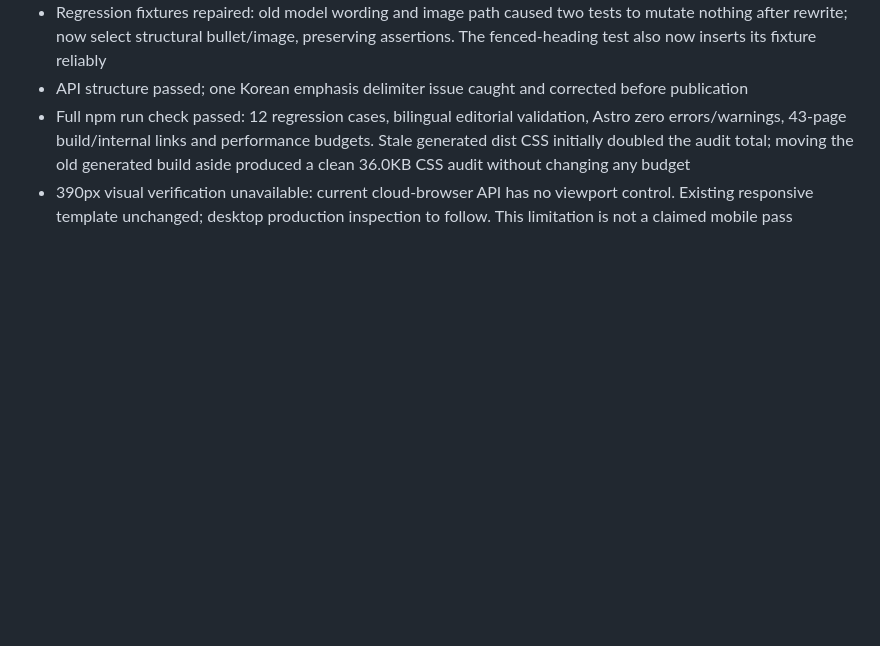
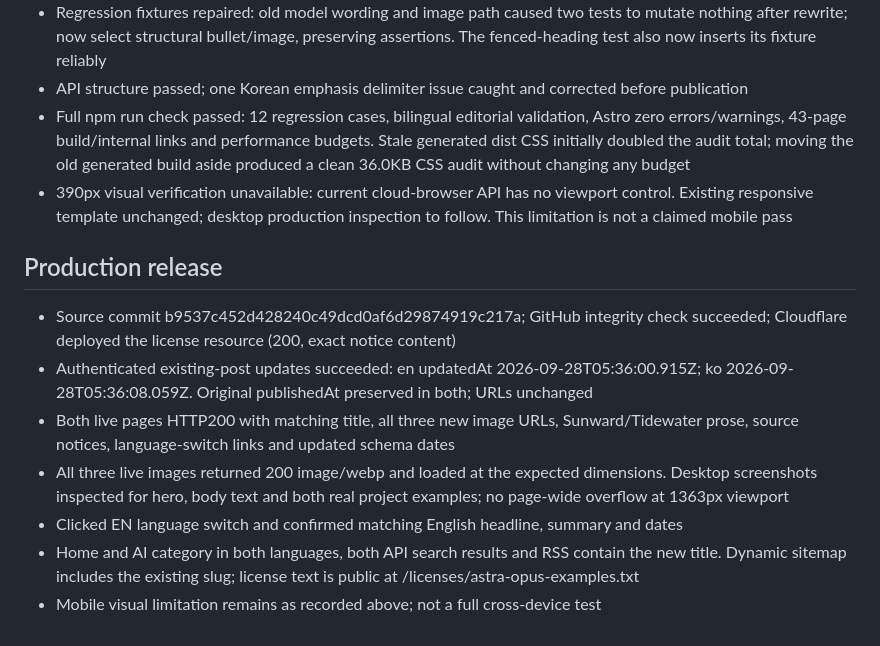
Before and after one commit to qruse/FluxScope, a Markdown page: editorial/reviews/astra-opus-rewrite-2026-09-28.md, the part around the change. Rendered like a GitHub page; blank space fills up the shorter version.

Commit message:
Record verified bilingual Astra vs Opus production release

```diff
--- a/editorial/reviews/astra-opus-rewrite-2026-09-28.md
+++ b/editorial/reviews/astra-opus-rewrite-2026-09-28.md
@@ -42,3 +42,12 @@
 - API structure passed; one Korean emphasis delimiter issue caught and corrected before publication
 - Full npm run check passed: 12 regression cases, bilingual editorial validation, Astro zero errors/warnings, 43-page build/internal links and performance budgets. Stale generated dist CSS initially doubled the audit total; moving the old generated build aside produced a clean 36.0KB CSS audit without changing any budget
 - 390px visual verification unavailable: current cloud-browser API has no viewport control. Existing responsive template unchanged; desktop production inspection to follow. This limitation is not a claimed mobile pass
+
+## Production release
+- Source commit b9537c452d428240c49dcd0af6d29874919c217a; GitHub integrity check succeeded; Cloudflare deployed the license resource (200, exact notice content)
+- Authenticated existing-post updates succeeded: en updatedAt 2026-09-28T05:36:00.915Z; ko 2026-09-28T05:36:08.059Z. Original publishedAt preserved in both; URLs unchanged
+- Both live pages HTTP200 with matching title, all three new image URLs, Sunward/Tidewater prose, source notices, language-switch links and updated schema dates
+- All three live images returned 200 image/webp and loaded at the expected dimensions. Desktop screenshots inspected for hero, body text and both real project examples; no page-wide overflow at 1363px viewport
+- Clicked EN language switch and confirmed matching English headline, summary and dates
+- Home and AI category in both languages, both API search results and RSS contain the new title. Dynamic sitemap includes the existing slug; license text is public at /licenses/astra-opus-examples.txt
+- Mobile visual limitation remains as recorded above; not a full cross-device test
```
